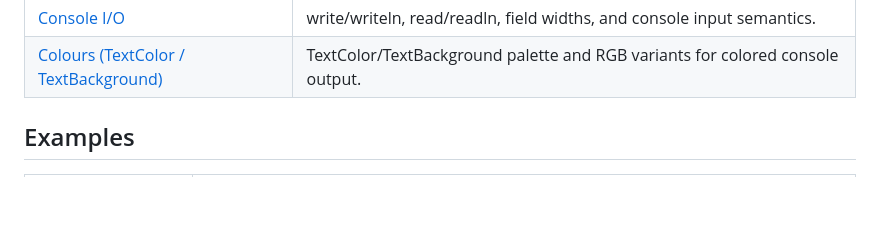
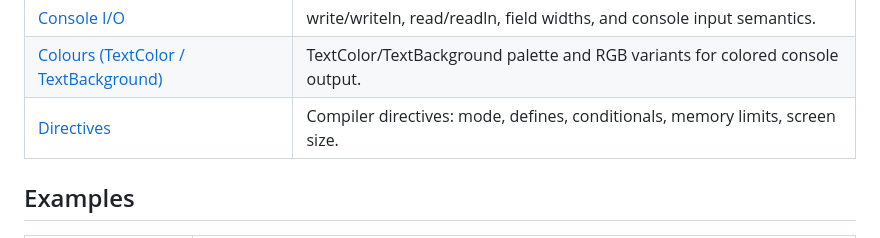
Before and after one commit to ewaldhorn/wasmpascal_examples, a Markdown page: README.md, the part around the change. Rendered like a GitHub page; blank space fills up the shorter version.

Commit message:
Update README link for Directives

```diff
--- a/README.md
+++ b/README.md
@@ -30,6 +30,7 @@ Quick-reference and tutorial docs ported from the WasmPascal web IDE help (`?`)
 | [Builtins](docs/reference/08-builtins.md) | Compiler builtins: Inc/Dec, math, strings, memory, Delay, GotoXY, Random, and more. |
 | [Console I/O](docs/reference/09-console-i-o.md) | write/writeln, read/readln, field widths, and console input semantics. |
 | [Colours (TextColor / TextBackground)](docs/reference/10-colours-textcolor-textbackground.md) | TextColor/TextBackground palette and RGB variants for colored console output. |
+| [Directives](docs/reference/11-directives.md) | Compiler directives: mode, defines, conditionals, memory limits, screen size. |
 
 ## Examples
 
```
